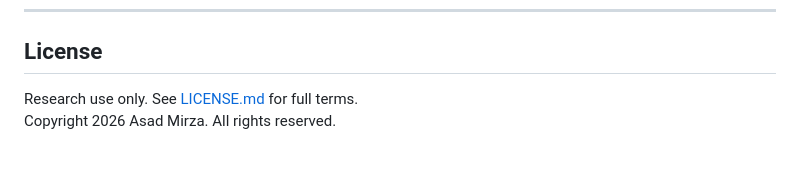
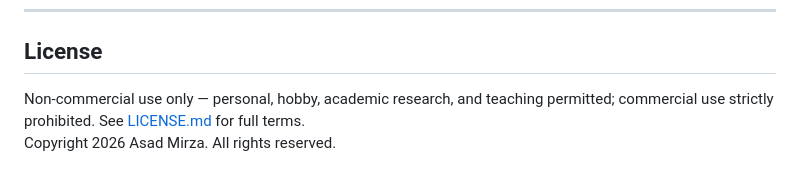
Before and after one commit to DThornz/advanced-curve-fitting-studio, a Markdown page: README.md, the part around the change. Rendered like a GitHub page.

```diff
--- a/README.md
+++ b/README.md
@@ -349,5 +349,5 @@ Four iterative solvers are available (selectable per fit in the Algorithm Option
 
 ## License
 
-Research use only. See [LICENSE.md](LICENSE.md) for full terms.
+Non-commercial use only — personal, hobby, academic research, and teaching permitted; commercial use strictly prohibited. See [LICENSE.md](LICENSE.md) for full terms.
 Copyright 2026 Asad Mirza. All rights reserved.
```
Also changed, not shown: LICENSE.md (+29 -9 lines).
